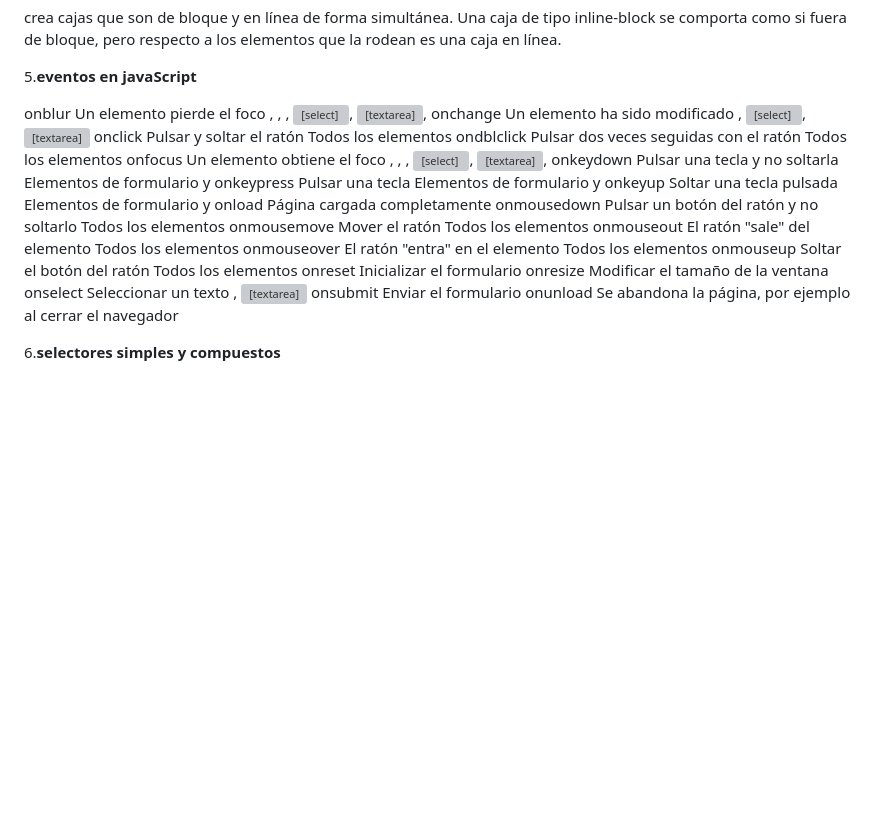
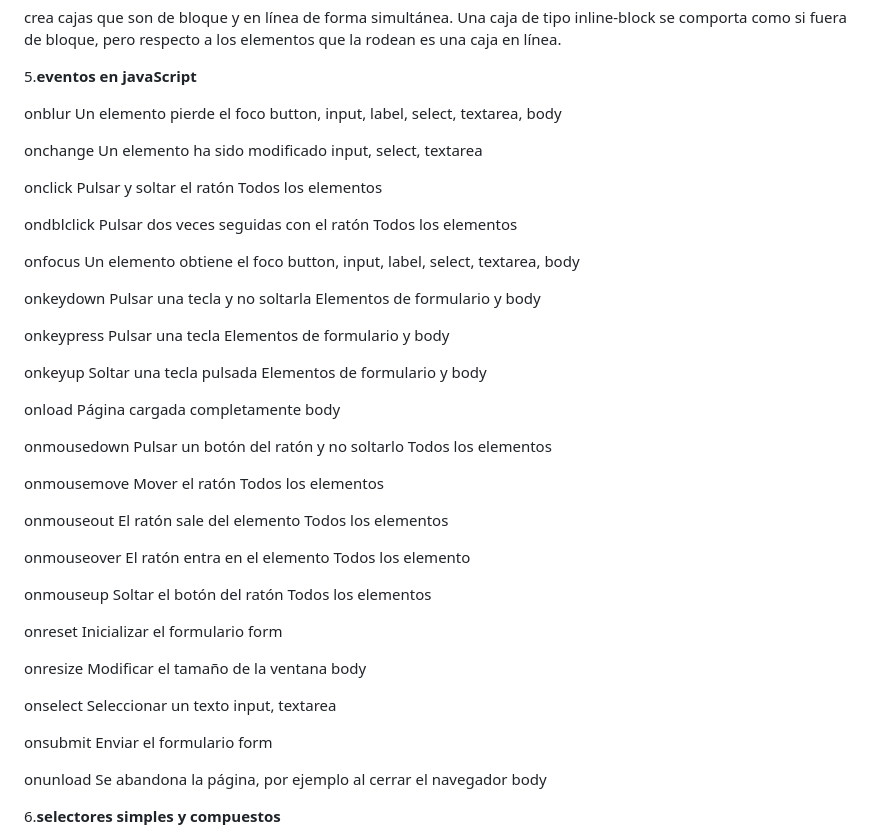
Before and after one commit to MANUELARUBIO/comandoGit, a Markdown page: README.md, the part around the change. Rendered like a GitHub page; blank space fills up the shorter version; grey boxes are pictures that could not be loaded.

```diff
--- a/README.md
+++ b/README.md
@@ -144,25 +144,43 @@ crea cajas que son de bloque y en línea de forma simultánea. Una caja de tipo
 
 5.**eventos en javaScript**
 
-onblur	Un elemento pierde el foco	<button>, <input>, <label>, <select>, <textarea>, <body>
-onchange	Un elemento ha sido modificado	<input>, <select>, <textarea>
+onblur	Un elemento pierde el foco	button, input, label, select, textarea, body
+
+onchange	Un elemento ha sido modificado	input, select, textarea
+
 onclick	Pulsar y soltar el ratón	Todos los elementos
+
 ondblclick	Pulsar dos veces seguidas con el ratón	Todos los elementos
-onfocus	Un elemento obtiene el foco	<button>, <input>, <label>, <select>, <textarea>, <body>
-onkeydown	Pulsar una tecla y no soltarla	Elementos de formulario y <body>
-onkeypress	Pulsar una tecla	Elementos de formulario y <body>
-onkeyup	Soltar una tecla pulsada	Elementos de formulario y <body>
-onload	Página cargada completamente	<body>
+
+onfocus	Un elemento obtiene el foco	button, input, label, select, textarea, body
+
+onkeydown	Pulsar una tecla y no soltarla	Elementos de formulario y body
+
+onkeypress	Pulsar una tecla	Elementos de formulario y body
+
+onkeyup	Soltar una tecla pulsada	Elementos de formulario y body
+
+onload	Página cargada completamente	body
+
 onmousedown	Pulsar un botón del ratón y no soltarlo	Todos los elementos
+
 onmousemove	Mover el ratón	Todos los elementos
-onmouseout	El ratón "sale" del elemento	Todos los elementos
-onmouseover	El ratón "entra" en el elemento	Todos los elementos
+
+onmouseout	El ratón sale del elemento	Todos los elementos
+
+onmouseover	El ratón entra en el elemento	Todos los elemento
+
 onmouseup	Soltar el botón del ratón	Todos los elementos
-onreset	Inicializar el formulario	<form>
-onresize	Modificar el tamaño de la ventana	<body>
-onselect	Seleccionar un texto	<input>, <textarea>
-onsubmit	Enviar el formulario	<form>
-onunload	Se abandona la página, por ejemplo al cerrar el navegador	<body>
+
+onreset	Inicializar el formulario	form
+
+onresize	Modificar el tamaño de la ventana	body
+
+onselect	Seleccionar un texto	input, textarea
+
+onsubmit	Enviar el formulario	form
+
+onunload	Se abandona la página, por ejemplo al cerrar el navegador	body
 
 6.**selectores simples y compuestos**
 
```
